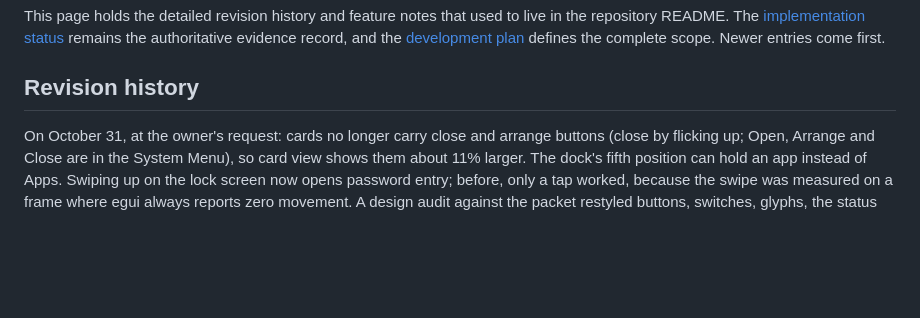
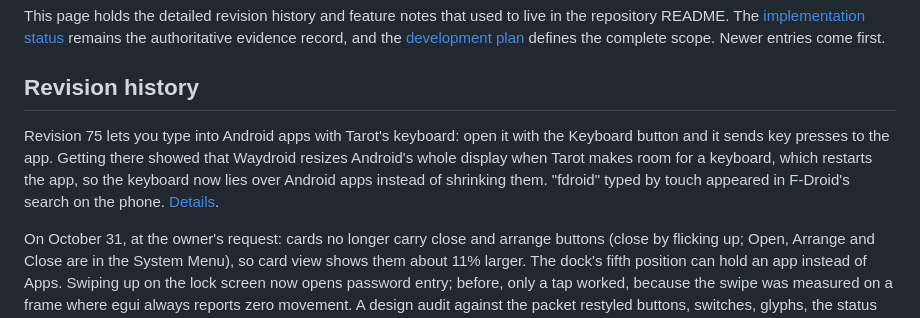
Before and after one commit to timschmidt/tarot, a Markdown page: docs/PROGRESS.md, the part around the change. Rendered like a GitHub page; blank space fills up the shorter version.

```diff
--- a/docs/PROGRESS.md
+++ b/docs/PROGRESS.md
@@ -6,6 +6,8 @@ remains the authoritative evidence record, and the [development plan](DEVELOPMEN
 defines the complete scope. Newer entries come first.
 
 ## Revision history
+
+Revision 75 lets you type into Android apps with Tarot's keyboard: open it with the Keyboard button and it sends key presses to the app. Getting there showed that Waydroid resizes Android's whole display when Tarot makes room for a keyboard, which restarts the app, so the keyboard now lies over Android apps instead of shrinking them. "fdroid" typed by touch appeared in F-Droid's search on the phone. [Details](WAYDROID.md#text-input).
 
 On October 31, at the owner's request: cards no longer carry close and arrange buttons (close by flicking up; Open, Arrange and Close are in the System Menu), so card view shows them about 11% larger. The dock's fifth position can hold an app instead of Apps. Swiping up on the lock screen now opens password entry; before, only a tap worked, because the swipe was measured on a frame where egui always reports zero movement. A design audit against the packet restyled buttons, switches, glyphs, the status bar, notification rows, media controls, banners, the keyboard and the Just type field. Revision 73 packages these. [Audit and open decisions](DESIGN_APPLICATION.md#design-audit-october-31).
 
```
Also changed, not shown: docs/WAYDROID.md (+36 -16 lines), docs/recordings/waydroid/tarot-keyboard-in-fdroid.png (added), 1 other file.
